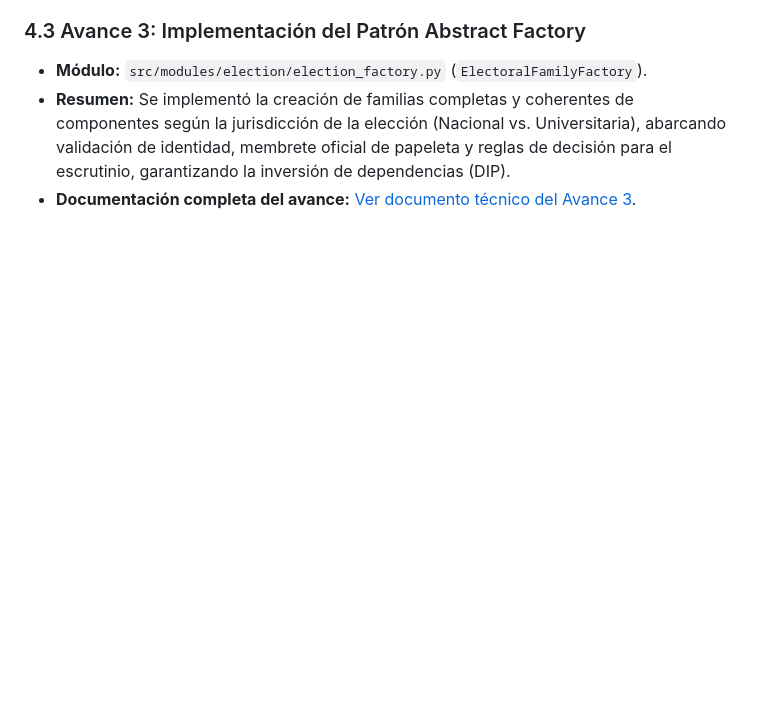
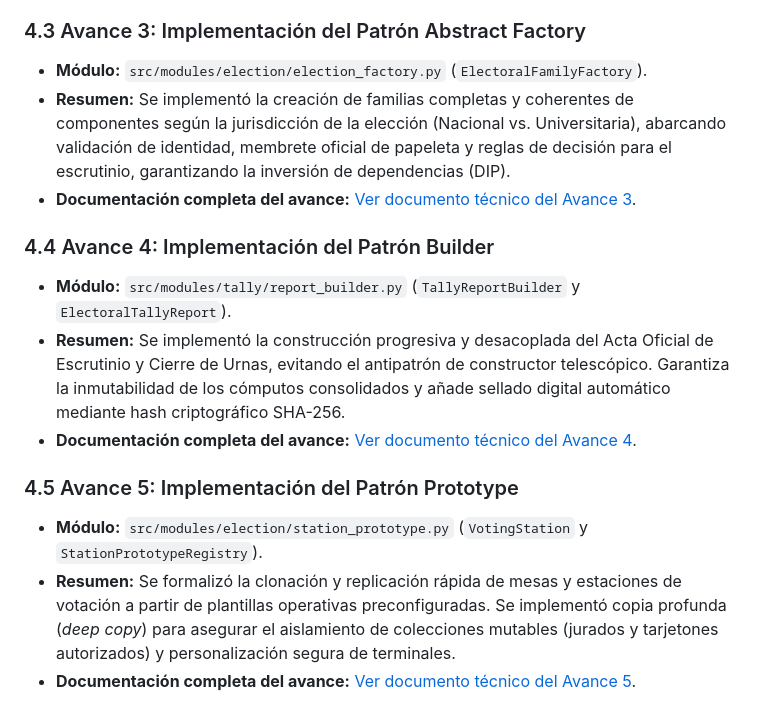
Before and after one commit to yesidexe/pdsa194, a Markdown page: README.md, the part around one of its changes. Rendered like a GitHub page; blank space fills up the shorter version.

```diff
--- a/README.md
+++ b/README.md
@@ -189,3 +252,13 @@ classDiagram
 * **Módulo:** `src/modules/election/election_factory.py` (`ElectoralFamilyFactory`).
 * **Resumen:** Se implementó la creación de familias completas y coherentes de componentes según la jurisdicción de la elección (Nacional vs. Universitaria), abarcando validación de identidad, membrete oficial de papeleta y reglas de decisión para el escrutinio, garantizando la inversión de dependencias (DIP).
 * **Documentación completa del avance:** [Ver documento técnico del Avance 3](avances/avance_3/patron_abstract_factory.md).
+
+### 4.4 Avance 4: Implementación del Patrón Builder
+* **Módulo:** `src/modules/tally/report_builder.py` (`TallyReportBuilder` y `ElectoralTallyReport`).
+* **Resumen:** Se implementó la construcción progresiva y desacoplada del Acta Oficial de Escrutinio y Cierre de Urnas, evitando el antipatrón de constructor telescópico. Garantiza la inmutabilidad de los cómputos consolidados y añade sellado digital automático mediante hash criptográfico SHA-256.
+* **Documentación completa del avance:** [Ver documento técnico del Avance 4](avances/avance_4/patron_builder.md).
+
+### 4.5 Avance 5: Implementación del Patrón Prototype
+* **Módulo:** `src/modules/election/station_prototype.py` (`VotingStation` y `StationPrototypeRegistry`).
+* **Resumen:** Se formalizó la clonación y replicación rápida de mesas y estaciones de votación a partir de plantillas operativas preconfiguradas. Se implementó copia profunda (*deep copy*) para asegurar el aislamiento de colecciones mutables (jurados y tarjetones autorizados) y personalización segura de terminales.
+* **Documentación completa del avance:** [Ver documento técnico del Avance 5](avances/avance_5/patron_prototype.md).
```
Also changed, not shown: other parts of README.md (+63 -0 lines).
